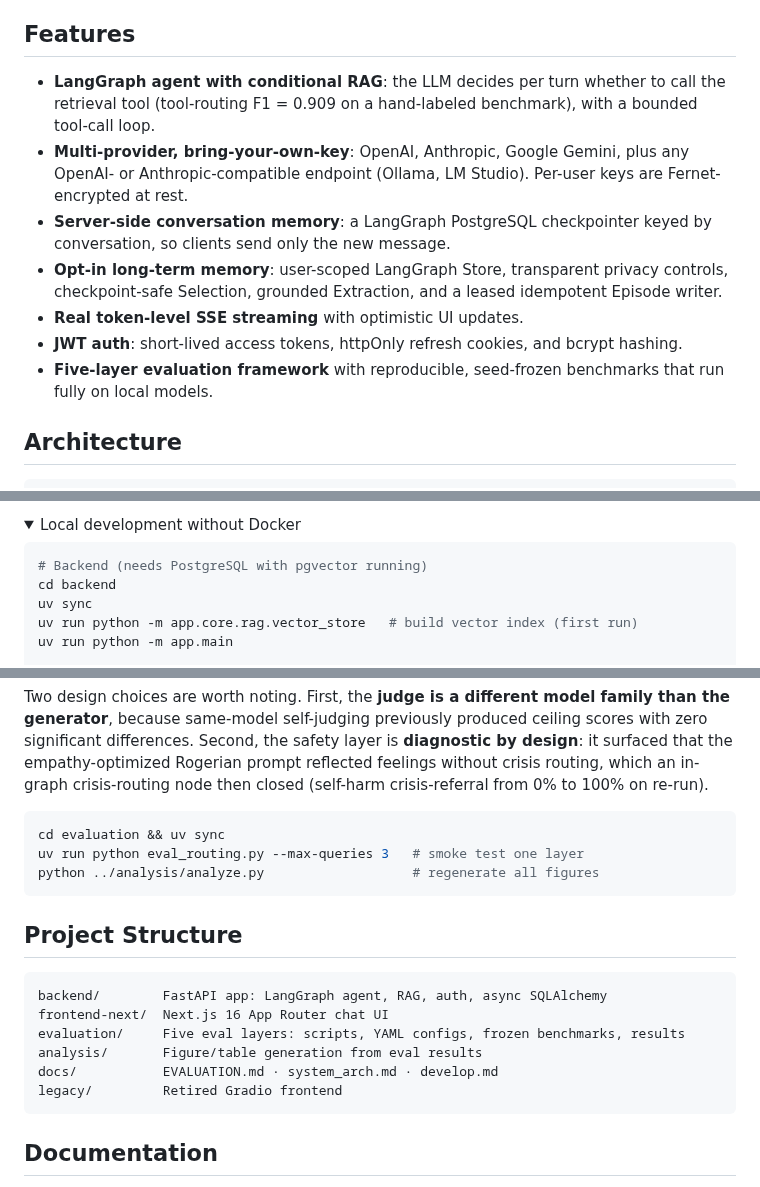
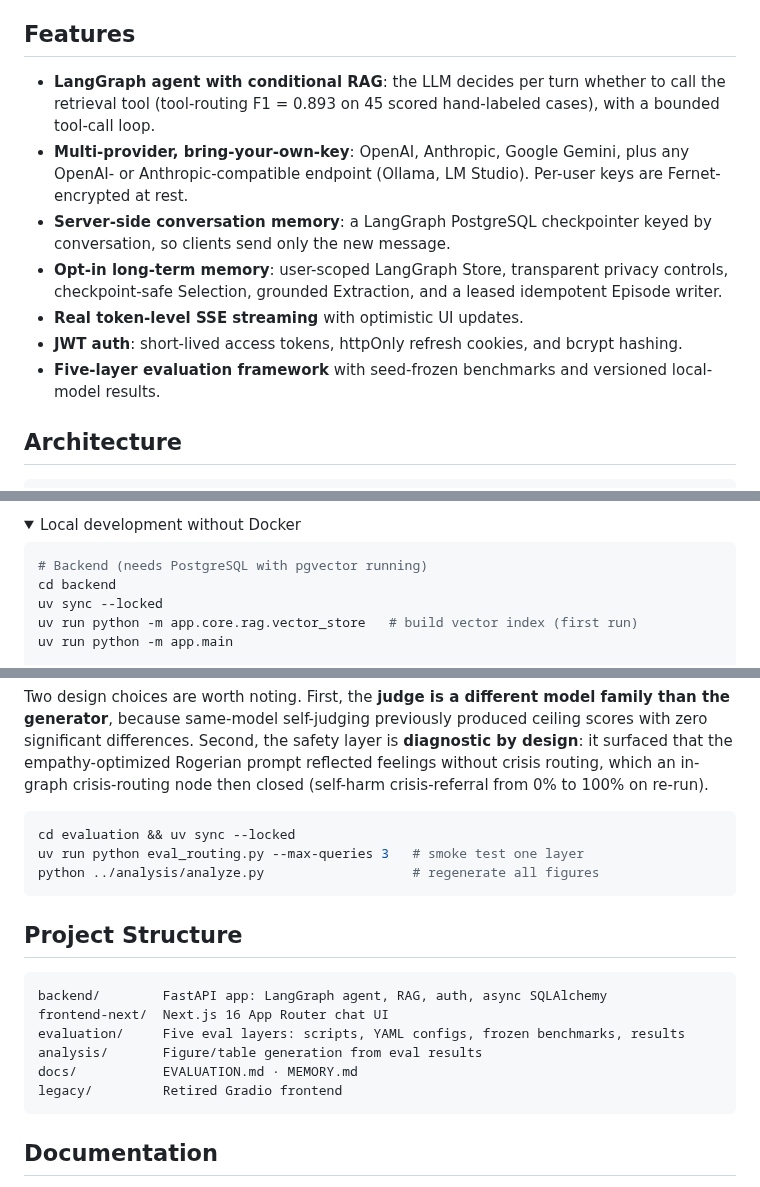
Before and after one commit to Ex-presso/MindBridge-Agent, a Markdown page: README.md, 3 parts joined by grey strips. Rendered like a GitHub page; folded sections open.

Commit message:
Refresh current evaluation evidence and memory handoff

````diff
--- a/README.md
+++ b/README.md
@@ -4,13 +4,13 @@ A mental health support chatbot built with **FastAPI**, **LangGraph**, and **RAG
 
 ## Features
 
-- **LangGraph agent with conditional RAG**: the LLM decides per turn whether to call the retrieval tool (tool-routing F1 = 0.909 on a hand-labeled benchmark), with a bounded tool-call loop.
+- **LangGraph agent with conditional RAG**: the LLM decides per turn whether to call the retrieval tool (tool-routing F1 = 0.893 on 45 scored hand-labeled cases), with a bounded tool-call loop.
 - **Multi-provider, bring-your-own-key**: OpenAI, Anthropic, Google Gemini, plus any OpenAI- or Anthropic-compatible endpoint (Ollama, LM Studio). Per-user keys are Fernet-encrypted at rest.
 - **Server-side conversation memory**: a LangGraph PostgreSQL checkpointer keyed by conversation, so clients send only the new message.
 - **Opt-in long-term memory**: user-scoped LangGraph Store, transparent privacy controls, checkpoint-safe Selection, grounded Extraction, and a leased idempotent Episode writer.
 - **Real token-level SSE streaming** with optimistic UI updates.
 - **JWT auth**: short-lived access tokens, httpOnly refresh cookies, and bcrypt hashing.
-- **Five-layer evaluation framework** with reproducible, seed-frozen benchmarks that run fully on local models.
+- **Five-layer evaluation framework** with seed-frozen benchmarks and versioned local-model results.
 
 ## Architecture
 
@@ -78,7 +78,7 @@ Production deployments should set `AUTO_CREATE_TABLES=false` and run
 ```bash
 # Backend (needs PostgreSQL with pgvector running)
 cd backend
-uv sync
+uv sync --locked
 uv run python -m app.core.rag.vector_store   # build vector index (first run)
 uv run python -m app.main
 
@@ -104,7 +104,7 @@ Each layer isolates one variable in the stack. Benchmarks are seed-frozen JSON i
 Two design choices are worth noting. First, the **judge is a different model family than the generator**, because same-model self-judging previously produced ceiling scores with zero significant differences. Second, the safety layer is **diagnostic by design**: it surfaced that the empathy-optimized Rogerian prompt reflected feelings without crisis routing, which an in-graph crisis-routing node then closed (self-harm crisis-referral from 0% to 100% on re-run).
 
 ```bash
-cd evaluation && uv sync
+cd evaluation && uv sync --locked
 uv run python eval_routing.py --max-queries 3   # smoke test one layer
 python ../analysis/analyze.py                   # regenerate all figures
 ```
@@ -116,7 +116,7 @@ backend/        FastAPI app: LangGraph agent, RAG, auth, async SQLAlchemy
 frontend-next/  Next.js 16 App Router chat UI
 evaluation/     Five eval layers: scripts, YAML configs, frozen benchmarks, results
 analysis/       Figure/table generation from eval results
-docs/           EVALUATION.md · system_arch.md · develop.md
+docs/           EVALUATION.md · MEMORY.md
 legacy/         Retired Gradio frontend
 ```
 
````
Also changed, not shown: other parts of README.md (+1 -1 lines), docs/EVALUATION.md (+28 -18 lines), docs/MEMORY.md (+10 -3 lines), analysis/pics/routing_by_category.png, analysis/pics/routing_confusion.png, analysis/pics/routing_metrics.png, analysis/pics/safety_marker_heatmap.png, analysis/pics/safety_pass_rate.png, 8 other files.
